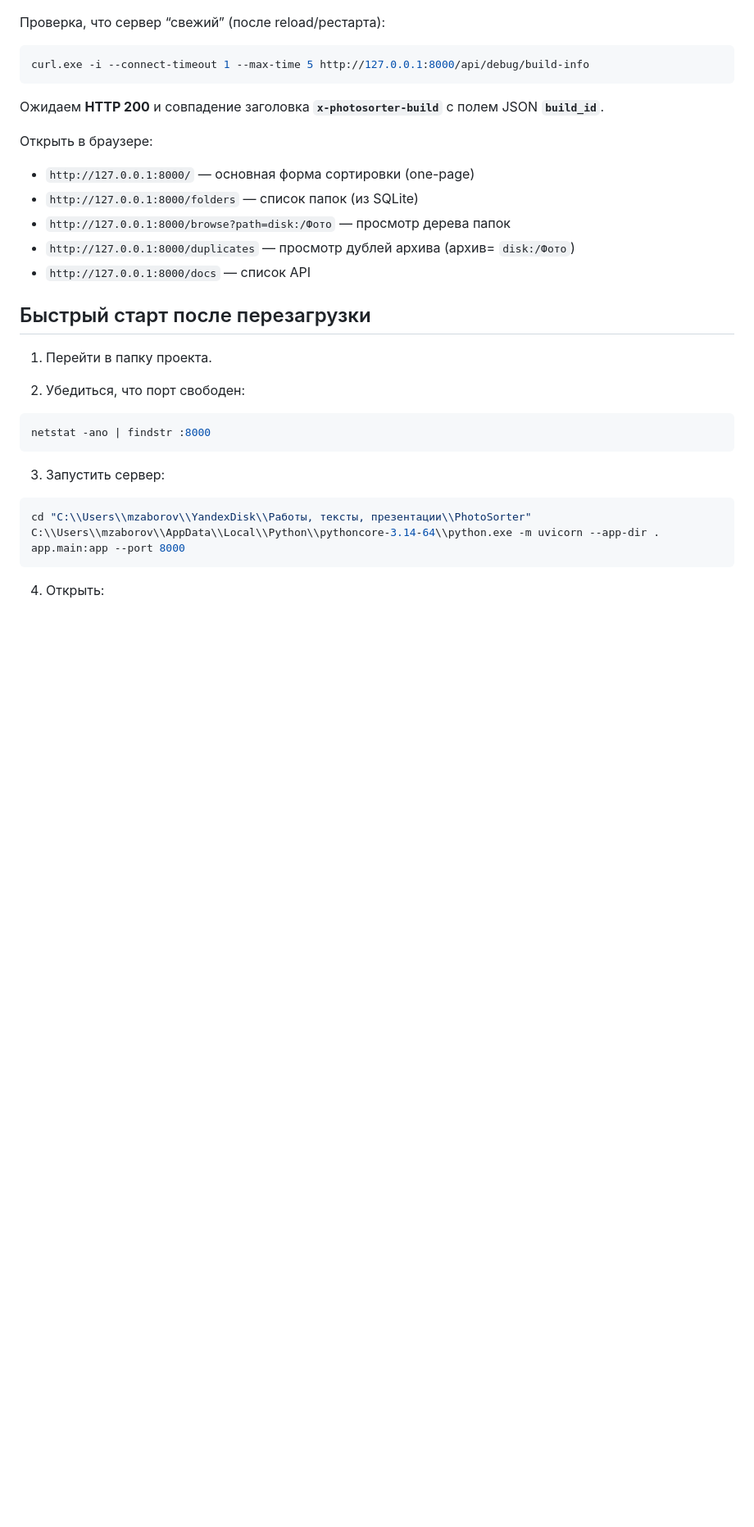
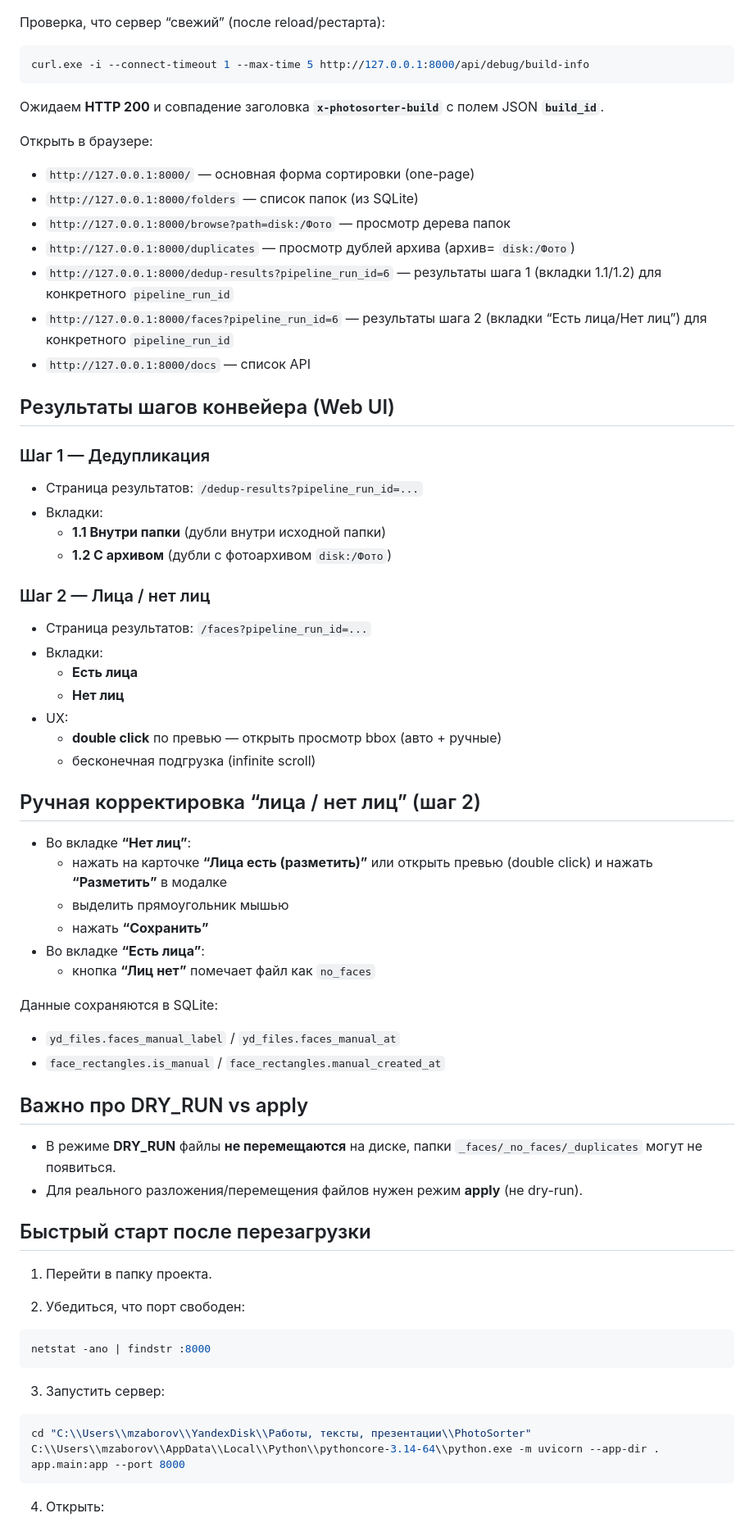
Before and after one commit to mzaborov/PhotoSorter, a Markdown page: docs/README.md, the part around the change. Shown at 82% size. GitHub-like rendering; blank space fills up the shorter version.

Commit message:
docs: results pages + manual face correction

```diff
--- a/docs/README.md
+++ b/docs/README.md
@@ -301,7 +301,46 @@ curl.exe -i --connect-timeout 1 --max-time 5 http://127.0.0.1:8000/api/debug/bui
 - `http://127.0.0.1:8000/folders` — список папок (из SQLite)
 - `http://127.0.0.1:8000/browse?path=disk:/Фото` — просмотр дерева папок
 - `http://127.0.0.1:8000/duplicates` — просмотр дублей архива (архив= `disk:/Фото`)
+- `http://127.0.0.1:8000/dedup-results?pipeline_run_id=6` — результаты шага 1 (вкладки 1.1/1.2) для конкретного `pipeline_run_id`
+- `http://127.0.0.1:8000/faces?pipeline_run_id=6` — результаты шага 2 (вкладки “Есть лица/Нет лиц”) для конкретного `pipeline_run_id`
 - `http://127.0.0.1:8000/docs` — список API
+
+## Результаты шагов конвейера (Web UI)
+
+### Шаг 1 — Дедупликация
+
+- Страница результатов: `/dedup-results?pipeline_run_id=...`
+- Вкладки:
+  - **1.1 Внутри папки** (дубли внутри исходной папки)
+  - **1.2 С архивом** (дубли с фотоархивом `disk:/Фото`)
+
+### Шаг 2 — Лица / нет лиц
+
+- Страница результатов: `/faces?pipeline_run_id=...`
+- Вкладки:
+  - **Есть лица**
+  - **Нет лиц**
+- UX:
+  - **double click** по превью — открыть просмотр bbox (авто + ручные)
+  - бесконечная подгрузка (infinite scroll)
+
+## Ручная корректировка “лица / нет лиц” (шаг 2)
+
+- Во вкладке **“Нет лиц”**:
+  - нажать на карточке **“Лица есть (разметить)”** или открыть превью (double click) и нажать **“Разметить”** в модалке
+  - выделить прямоугольник мышью
+  - нажать **“Сохранить”**
+- Во вкладке **“Есть лица”**:
+  - кнопка **“Лиц нет”** помечает файл как `no_faces`
+
+Данные сохраняются в SQLite:
+- `yd_files.faces_manual_label` / `yd_files.faces_manual_at`
+- `face_rectangles.is_manual` / `face_rectangles.manual_created_at`
+
+## Важно про DRY_RUN vs apply
+
+- В режиме **DRY_RUN** файлы **не перемещаются** на диске, папки `_faces/_no_faces/_duplicates` могут не появиться.
+- Для реального разложения/перемещения файлов нужен режим **apply** (не dry-run).
 
 ## Быстрый старт после перезагрузки
 
```
